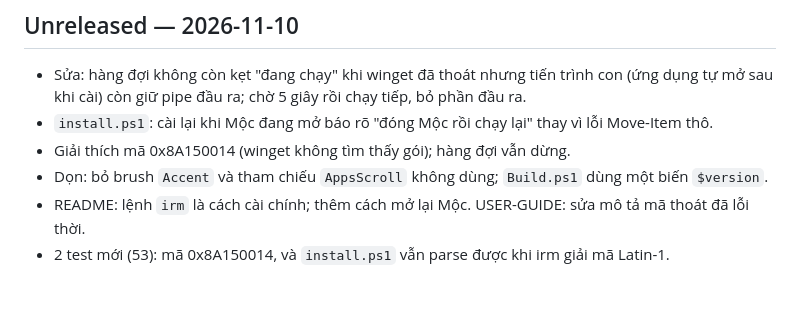
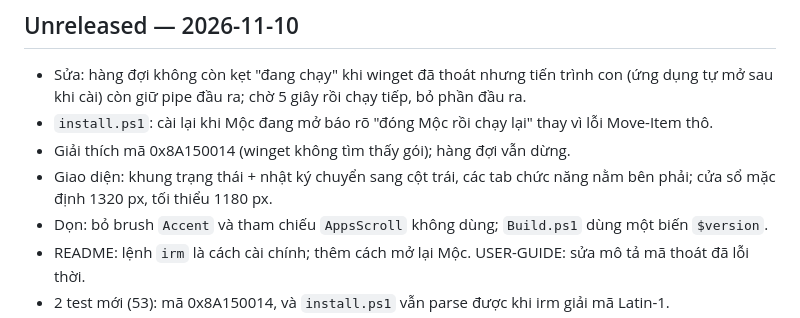
Before and after one commit to Dalziel66/arch-tool-vn-pro, a Markdown page: CHANGELOG.md, the part around the change. Drawn GitHub-style; blank space fills up the shorter version.

Commit message:
Giao diện: nhật ký sang cột trái, tab chức năng bên phải
Cửa sổ mặc định 1320 px, tối thiểu 1180 px; cập nhật ảnh README.

Co-Authored-By: Claude <noreply@anthropic.com>

```diff
--- a/CHANGELOG.md
+++ b/CHANGELOG.md
@@ -5,6 +5,7 @@
 - Sửa: hàng đợi không còn kẹt "đang chạy" khi winget đã thoát nhưng tiến trình con (ứng dụng tự mở sau khi cài) còn giữ pipe đầu ra; chờ 5 giây rồi chạy tiếp, bỏ phần đầu ra.
 - `install.ps1`: cài lại khi Mộc đang mở báo rõ "đóng Mộc rồi chạy lại" thay vì lỗi Move-Item thô.
 - Giải thích mã 0x8A150014 (winget không tìm thấy gói); hàng đợi vẫn dừng.
+- Giao diện: khung trạng thái + nhật ký chuyển sang cột trái, các tab chức năng nằm bên phải; cửa sổ mặc định 1320 px, tối thiểu 1180 px.
 - Dọn: bỏ brush `Accent` và tham chiếu `AppsScroll` không dùng; `Build.ps1` dùng một biến `$version`.
 - README: lệnh `irm` là cách cài chính; thêm cách mở lại Mộc. USER-GUIDE: sửa mô tả mã thoát đã lỗi thời.
 - 2 test mới (53): mã 0x8A150014, và `install.ps1` vẫn parse được khi irm giải mã Latin-1.
```
Also changed, not shown: docs/moc-preview.png, 1 other file.
